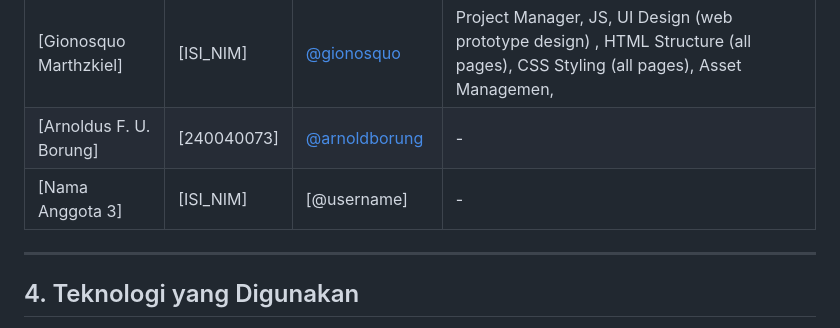
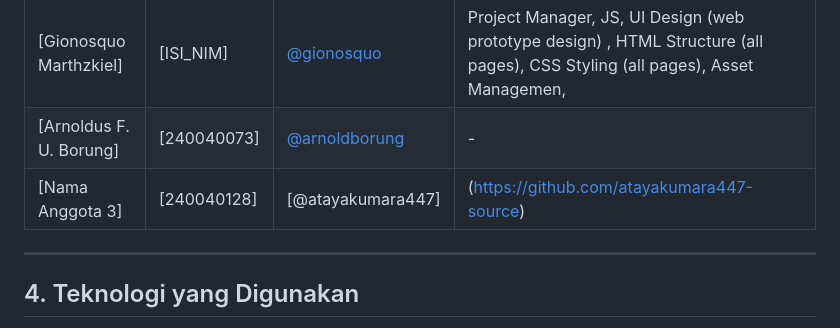
Before and after one commit to gionosquo/Website-Kursus-Musik, a Markdown page: README.md, the part around the change. Rendered like a GitHub page.

Commit message:
Modify member information for Anggota 3
Updated team member details in the README.

```diff
--- a/README.md
+++ b/README.md
@@ -18,7 +18,7 @@ Proyek ini dikembangkan sebagai tugas akhir untuk mendemonstrasikan kemampuan *F
 | :--- | :--- | :--- | :--- |
 | [Gionosquo Marthzkiel] | [ISI_NIM] | [@gionosquo](https://github.com/gionosquo) | Project Manager, JS, UI Design (web prototype design) ,  HTML Structure (all pages), CSS Styling (all pages), Asset Managemen, |
 | [Arnoldus F. U. Borung] | [240040073] | [@arnoldborung](https://github.com/arnoldborung-rgb) | - |
-| [Nama Anggota 3] | [ISI_NIM] | [@username] | - |
+| [Nama Anggota 3] | [240040128] | [@atayakumara447] | (https://github.com/atayakumara447-source) |
 
 
 ---
```
